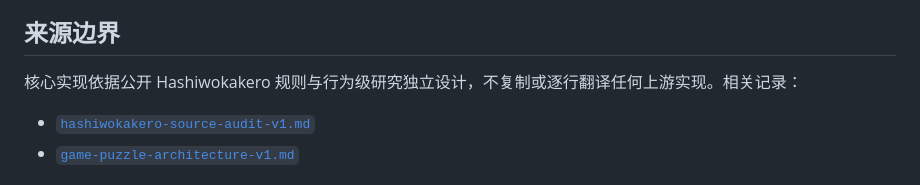
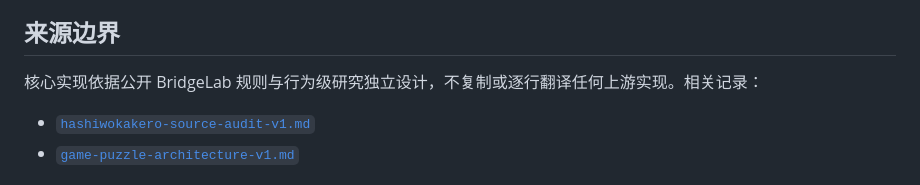
Before and after one commit to CaptainK-65/bridgelab, a Markdown page: README.md, the part around the change. Rendered like a GitHub page.

Commit message:
docs: 统一来源边界项目名称

```diff
--- a/README.md
+++ b/README.md
@@ -153,7 +153,7 @@ moon run cmd/main
 
 ## 来源边界
 
-核心实现依据公开 Hashiwokakero 规则与行为级研究独立设计，不复制或逐行翻译任何上游实现。相关记录：
+核心实现依据公开 BridgeLab 规则与行为级研究独立设计，不复制或逐行翻译任何上游实现。相关记录：
 
 - [`hashiwokakero-source-audit-v1.md`](docs/artifacts/moonbit-hackathon/hashiwokakero-source-audit-v1.md)
 - [`game-puzzle-architecture-v1.md`](docs/artifacts/moonbit-hackathon/game-puzzle-architecture-v1.md)
```
